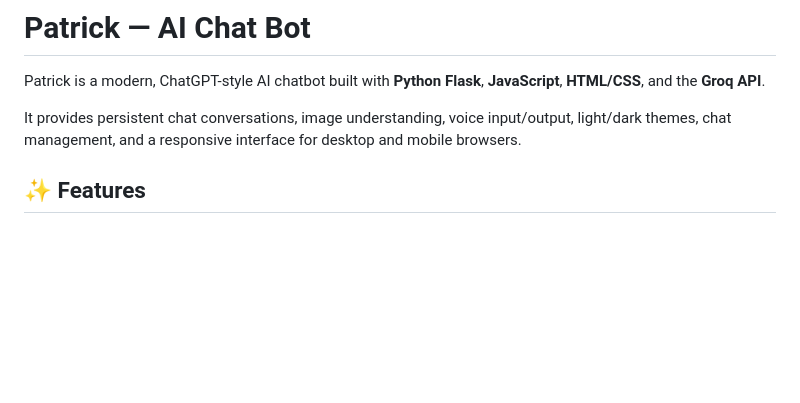
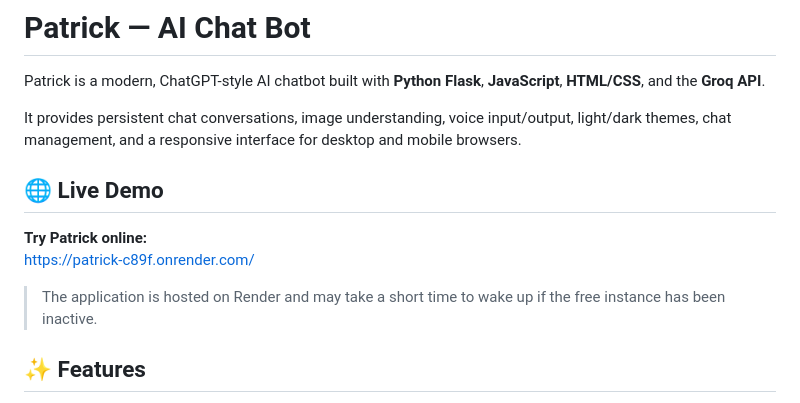
Before and after one commit to 10cpulkitpal-stack/patrick, a Markdown page: README.md, the part around the change. Rendered like a GitHub page; blank space fills up the shorter version.

Commit message:
Initial commit

```diff
--- a/README.md
+++ b/README.md
@@ -3,6 +3,13 @@
 Patrick is a modern, ChatGPT-style AI chatbot built with **Python Flask**, **JavaScript**, **HTML/CSS**, and the **Groq API**.
 
 It provides persistent chat conversations, image understanding, voice input/output, light/dark themes, chat management, and a responsive interface for desktop and mobile browsers.
+
+## 🌐 Live Demo
+
+**Try Patrick online:**
+https://patrick-c89f.onrender.com/
+
+> The application is hosted on Render and may take a short time to wake up if the free instance has been inactive.
 
 ## ✨ Features
 
```
